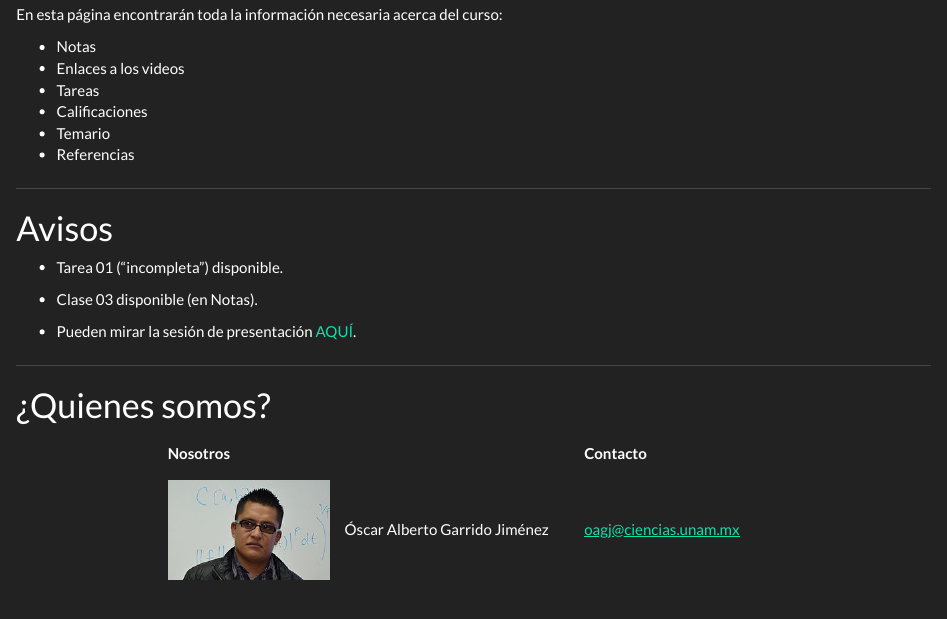
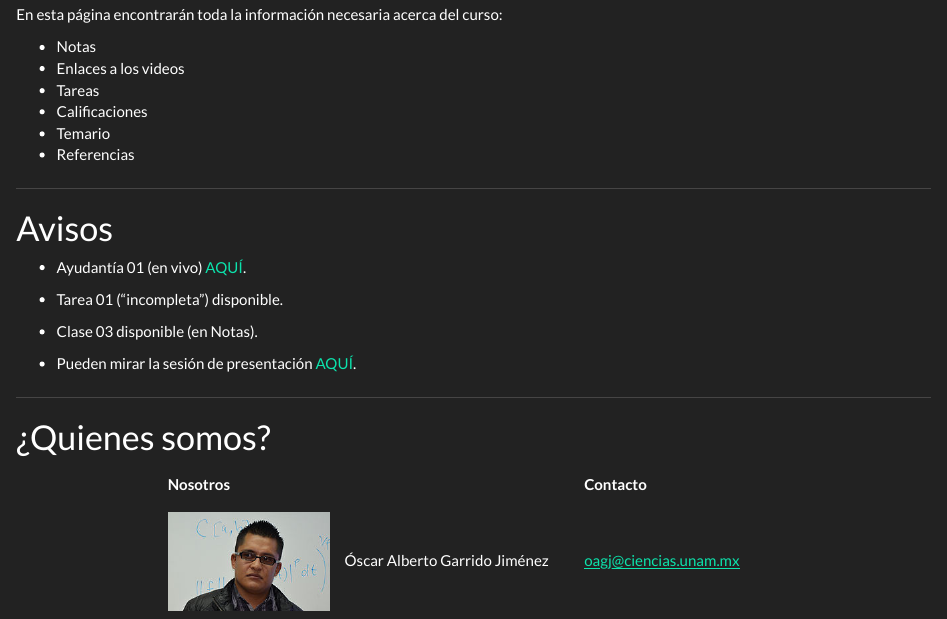
Before and after one commit to calculo1/2021-2, an R Markdown document (index.Rmd): the page in a window 1100 px wide, from 550 px down. Rendered offline with R 4.5, knitr and Pandoc, with nearby package versions; a font, style sheet, LaTeX package, included part or bibliography that could not be used is replaced or left out.

Commit message:
cambios de Oscar

```diff
--- a/index.Rmd
+++ b/index.Rmd
@@ -27,6 +27,8 @@ En esta página encontrarán toda la información necesaria acerca del curso:
 ---
 
 # Avisos
+
+ * Ayudantía 01 (en vivo) [AQUÍ](https://meet.google.com/yia-kyrh-nrd).
 
  * Tarea 01 ("incompleta") disponible.
 
```
Also changed, not shown: 9 other files.
